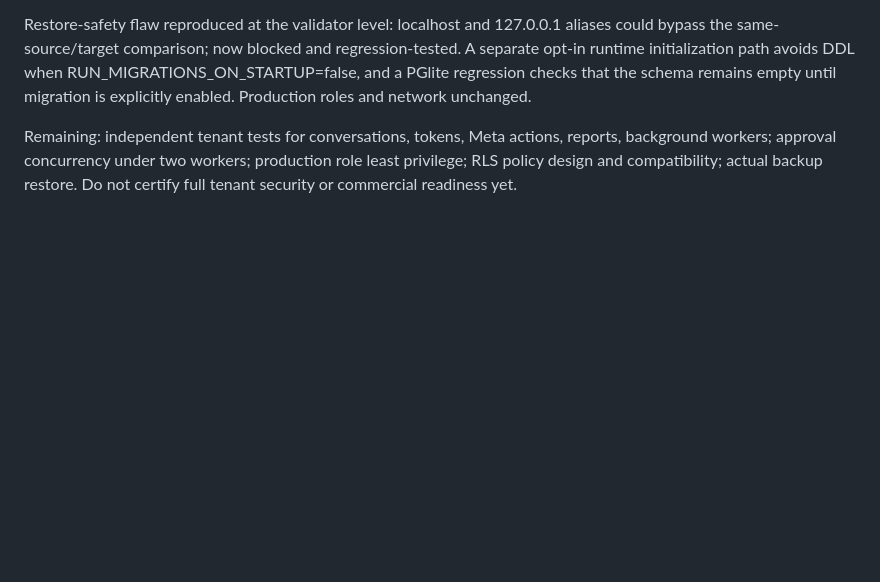
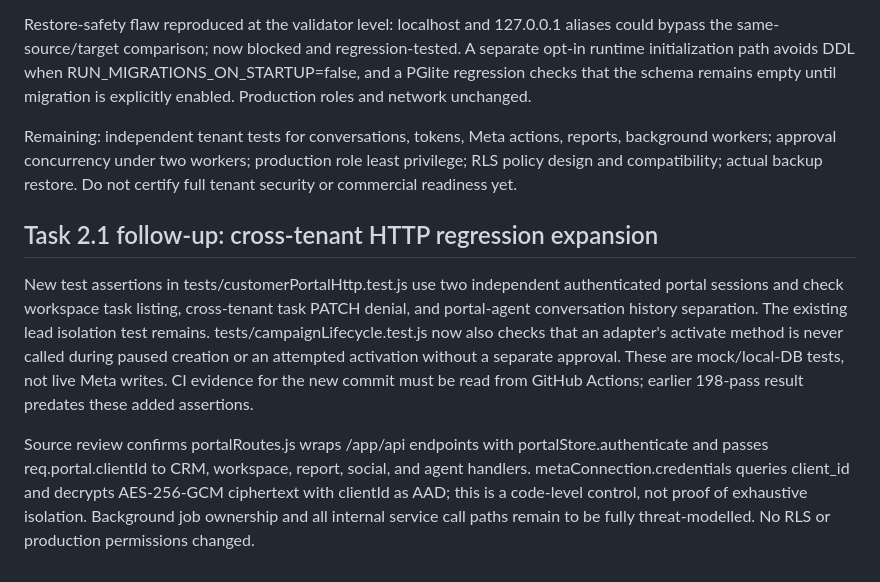
Before and after one commit to yairzaaror11-design/ai-campaign-manager, a Markdown page: docs/SECURITY_REVIEW.md, the part around the change. GitHub-like rendering; blank space fills up the shorter version.

Commit message:
docs(security): record expanded tenant and approval regressions and scope limits

```diff
--- a/docs/SECURITY_REVIEW.md
+++ b/docs/SECURITY_REVIEW.md
@@ -34,3 +34,9 @@ Fresh CI run 40492135280: 198/198 tests passed, including two independently auth
 Restore-safety flaw reproduced at the validator level: localhost and 127.0.0.1 aliases could bypass the same-source/target comparison; now blocked and regression-tested. A separate opt-in runtime initialization path avoids DDL when RUN_MIGRATIONS_ON_STARTUP=false, and a PGlite regression checks that the schema remains empty until migration is explicitly enabled. Production roles and network unchanged.
 
 Remaining: independent tenant tests for conversations, tokens, Meta actions, reports, background workers; approval concurrency under two workers; production role least privilege; RLS policy design and compatibility; actual backup restore. Do not certify full tenant security or commercial readiness yet.
+
+## Task 2.1 follow-up: cross-tenant HTTP regression expansion
+
+New test assertions in tests/customerPortalHttp.test.js use two independent authenticated portal sessions and check workspace task listing, cross-tenant task PATCH denial, and portal-agent conversation history separation. The existing lead isolation test remains. tests/campaignLifecycle.test.js now also checks that an adapter's activate method is never called during paused creation or an attempted activation without a separate approval. These are mock/local-DB tests, not live Meta writes. CI evidence for the new commit must be read from GitHub Actions; earlier 198-pass result predates these added assertions.
+
+Source review confirms portalRoutes.js wraps /app/api endpoints with portalStore.authenticate and passes req.portal.clientId to CRM, workspace, report, social, and agent handlers. metaConnection.credentials queries client_id and decrypts AES-256-GCM ciphertext with clientId as AAD; this is a code-level control, not proof of exhaustive isolation. Background job ownership and all internal service call paths remain to be fully threat-modelled. No RLS or production permissions changed.
```
